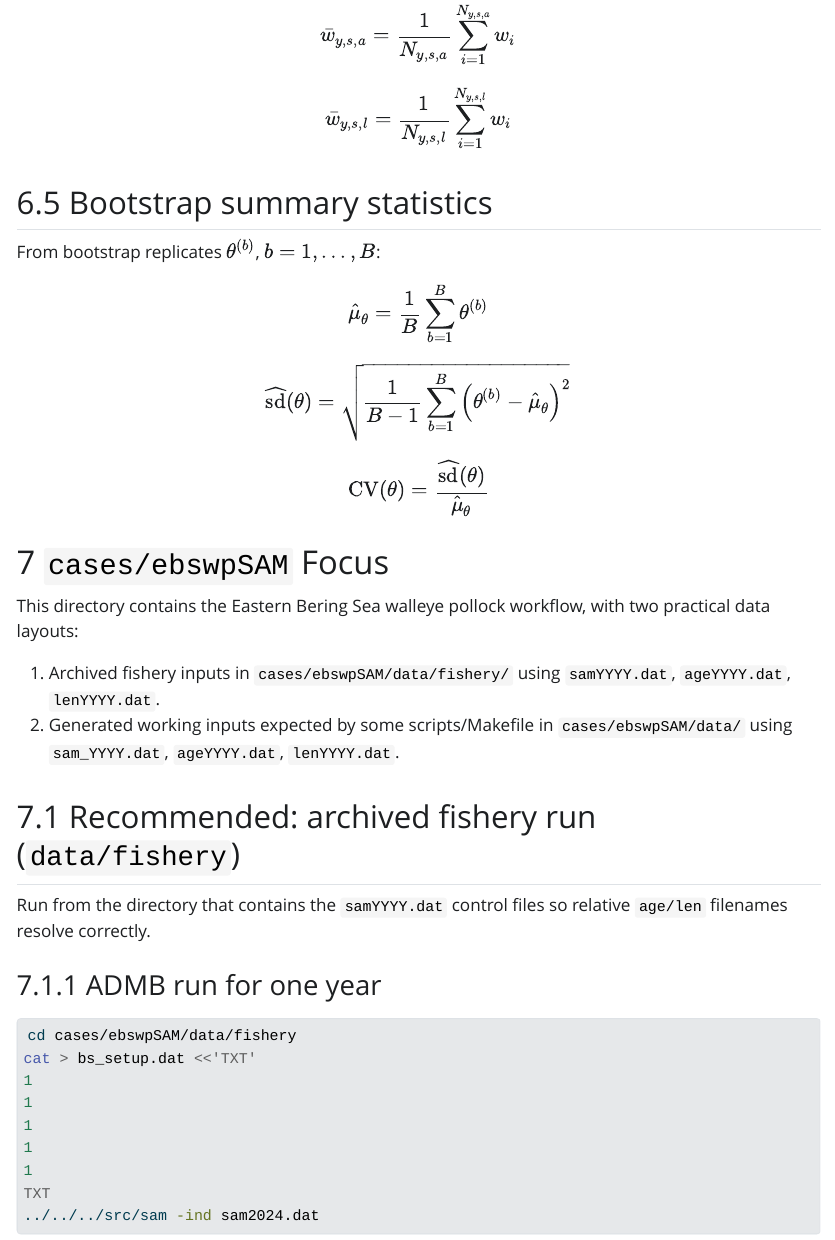
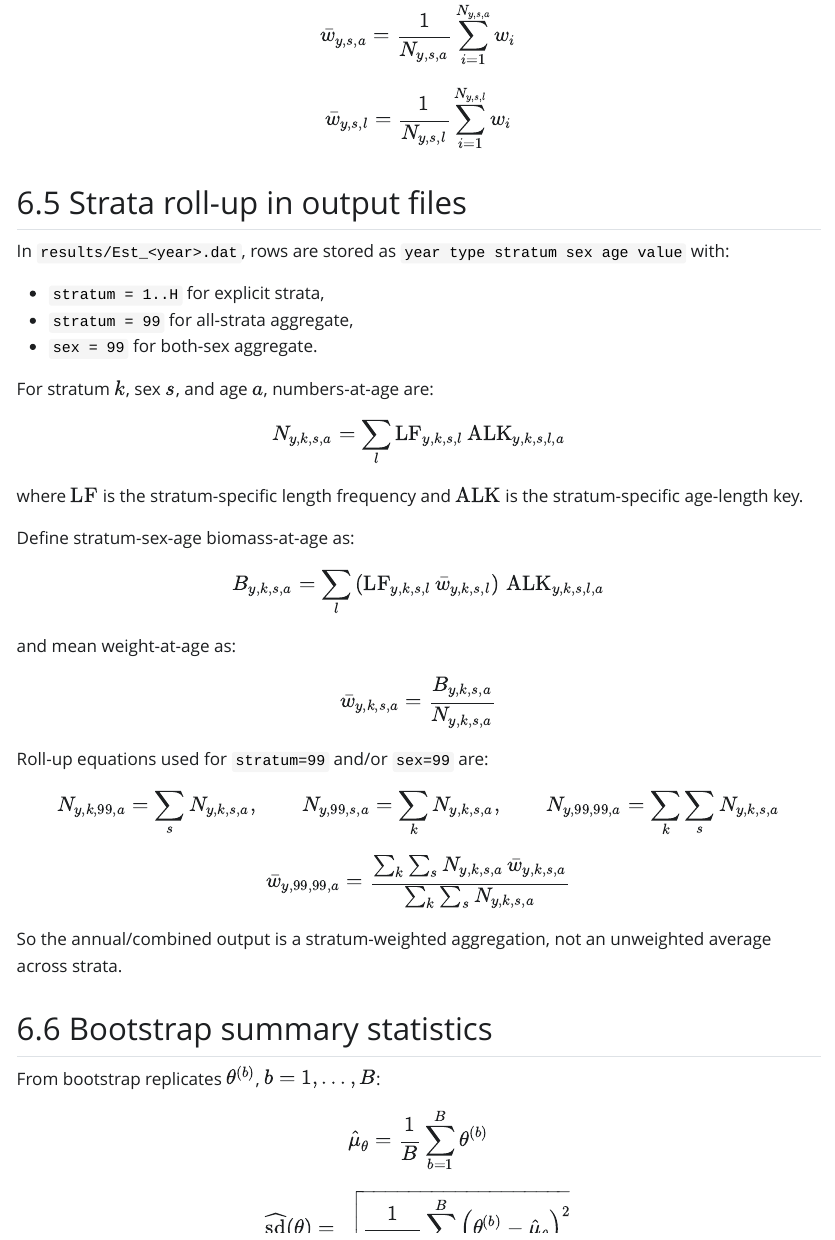
Before and after one commit to afsc-assessments/sampler, a Quarto document (index.qmd): the page in a window 1100 px wide, from 5640 px down. The pictures show the output file index.html that the author committed with the source, opened offline; Quarto's library style sheets are replaced by a plain one without menus; long lines of code are wrapped.

Commit message:
Document strata roll-up equations for annual outputs

```diff
--- a/index.qmd
+++ b/index.qmd
@@ -244,6 +244,50 @@ $$
 \bar{w}_{y,s,l} = \frac{1}{N_{y,s,l}} \sum_{i=1}^{N_{y,s,l}} w_i
 $$
 
+## Strata roll-up in output files
+
+In `results/Est_<year>.dat`, rows are stored as `year type stratum sex age value` with:
+
+- `stratum = 1..H` for explicit strata,
+- `stratum = 99` for all-strata aggregate,
+- `sex = 99` for both-sex aggregate.
+
+For stratum $k$, sex $s$, and age $a$, numbers-at-age are:
+
+$$
+N_{y,k,s,a} = \sum_l \mathrm{LF}_{y,k,s,l}\, \mathrm{ALK}_{y,k,s,l,a}
+$$
+
+where $\mathrm{LF}$ is the stratum-specific length frequency and $\mathrm{ALK}$ is the stratum-specific age-length key.
+
+Define stratum-sex-age biomass-at-age as:
+
+$$
+B_{y,k,s,a} = \sum_l \left(\mathrm{LF}_{y,k,s,l}\,\bar{w}_{y,k,s,l}\right)\, \mathrm{ALK}_{y,k,s,l,a}
+$$
+
+and mean weight-at-age as:
+
+$$
+\bar{w}_{y,k,s,a} = \frac{B_{y,k,s,a}}{N_{y,k,s,a}}
+$$
+
+Roll-up equations used for `stratum=99` and/or `sex=99` are:
+
+$$
+N_{y,k,99,a} = \sum_s N_{y,k,s,a}, \qquad
+N_{y,99,s,a} = \sum_k N_{y,k,s,a}, \qquad
+N_{y,99,99,a} = \sum_k \sum_s N_{y,k,s,a}
+$$
+
+$$
+\bar{w}_{y,99,99,a} =
+\frac{\sum_k \sum_s N_{y,k,s,a}\,\bar{w}_{y,k,s,a}}
+{\sum_k \sum_s N_{y,k,s,a}}
+$$
+
+So the annual/combined output is a stratum-weighted aggregation, not an unweighted average across strata.
+
 ## Bootstrap summary statistics
 
 From bootstrap replicates $\theta^{(b)}$, $b = 1,\dots,B$:
```
Also changed, not shown: index.html.
